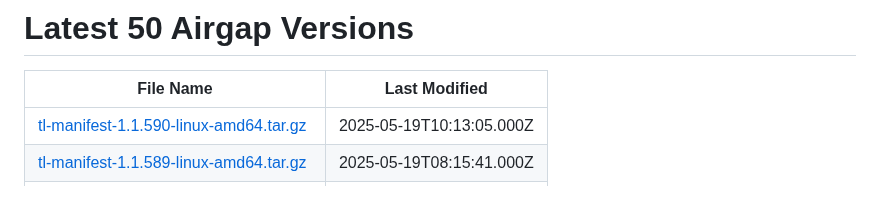
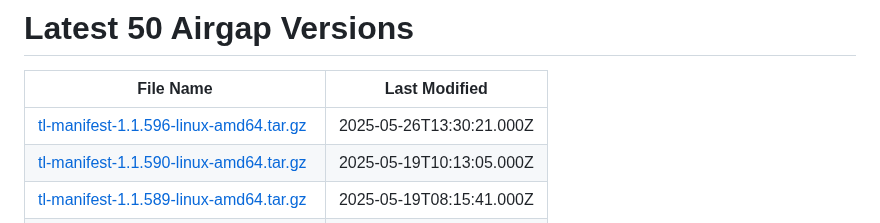
Before and after one commit to tensorleap/helm-charts, a Markdown page: latest_airgap_versions.md, the part around the change. GitHub-like rendering; blank space fills up the shorter version.

Commit message:
Update airgap versions

```diff
--- a/latest_airgap_versions.md
+++ b/latest_airgap_versions.md
@@ -2,6 +2,7 @@
 
 | File Name | Last Modified |
 |-----------|---------------|
+| [tl-manifest-1.1.596-linux-amd64.tar.gz](https://tensorleap-assets.s3.amazonaws.com/airgap-versions/tl-manifest-1.1.596-linux-amd64.tar.gz) | 2025-05-26T13:30:21.000Z |
 | [tl-manifest-1.1.590-linux-amd64.tar.gz](https://tensorleap-assets.s3.amazonaws.com/airgap-versions/tl-manifest-1.1.590-linux-amd64.tar.gz) | 2025-05-19T10:13:05.000Z |
 | [tl-manifest-1.1.589-linux-amd64.tar.gz](https://tensorleap-assets.s3.amazonaws.com/airgap-versions/tl-manifest-1.1.589-linux-amd64.tar.gz) | 2025-05-19T08:15:41.000Z |
 | [tl-manifest-1.1.588-linux-amd64.tar.gz](https://tensorleap-assets.s3.amazonaws.com/airgap-versions/tl-manifest-1.1.588-linux-amd64.tar.gz) | 2025-05-17T21:37:29.000Z |
```
